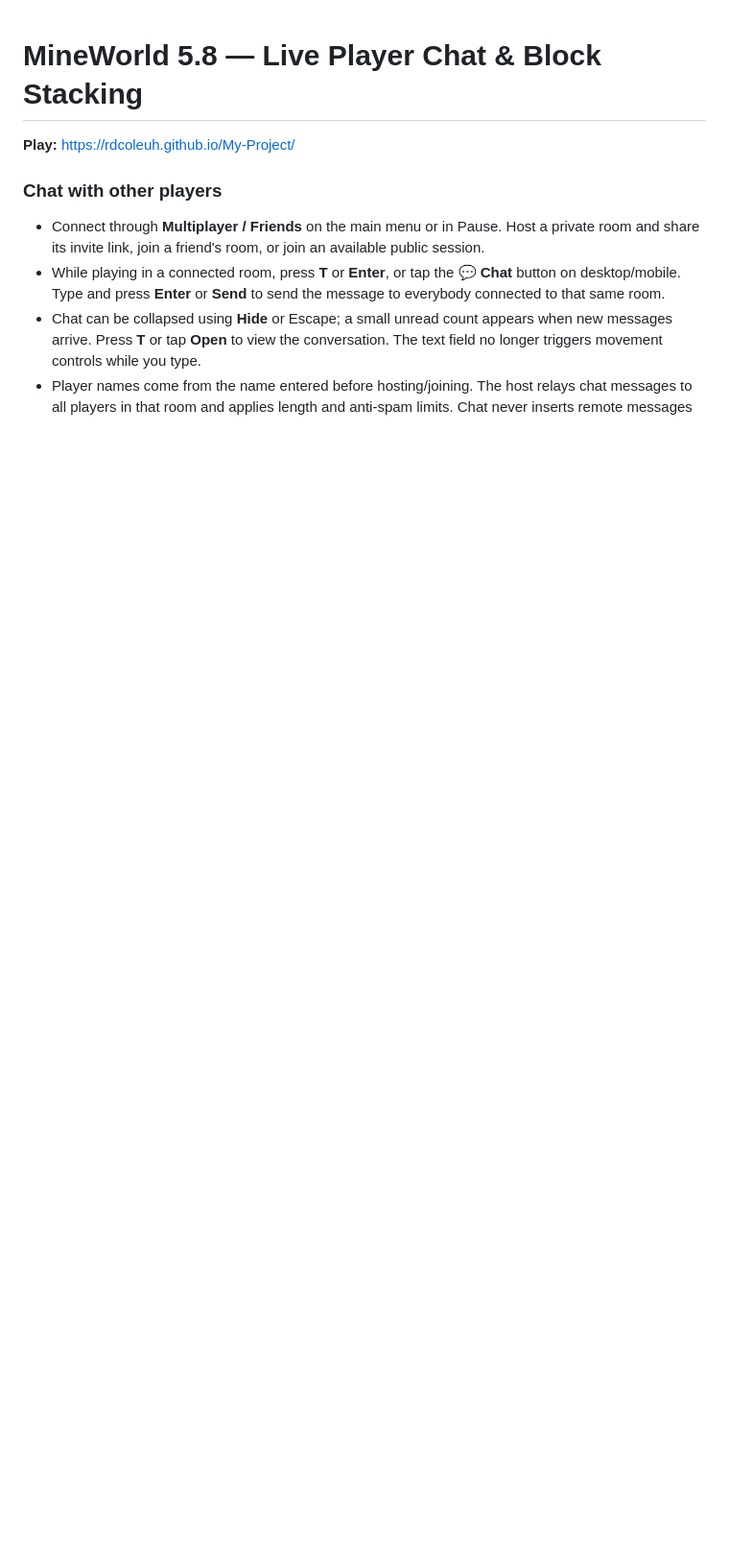
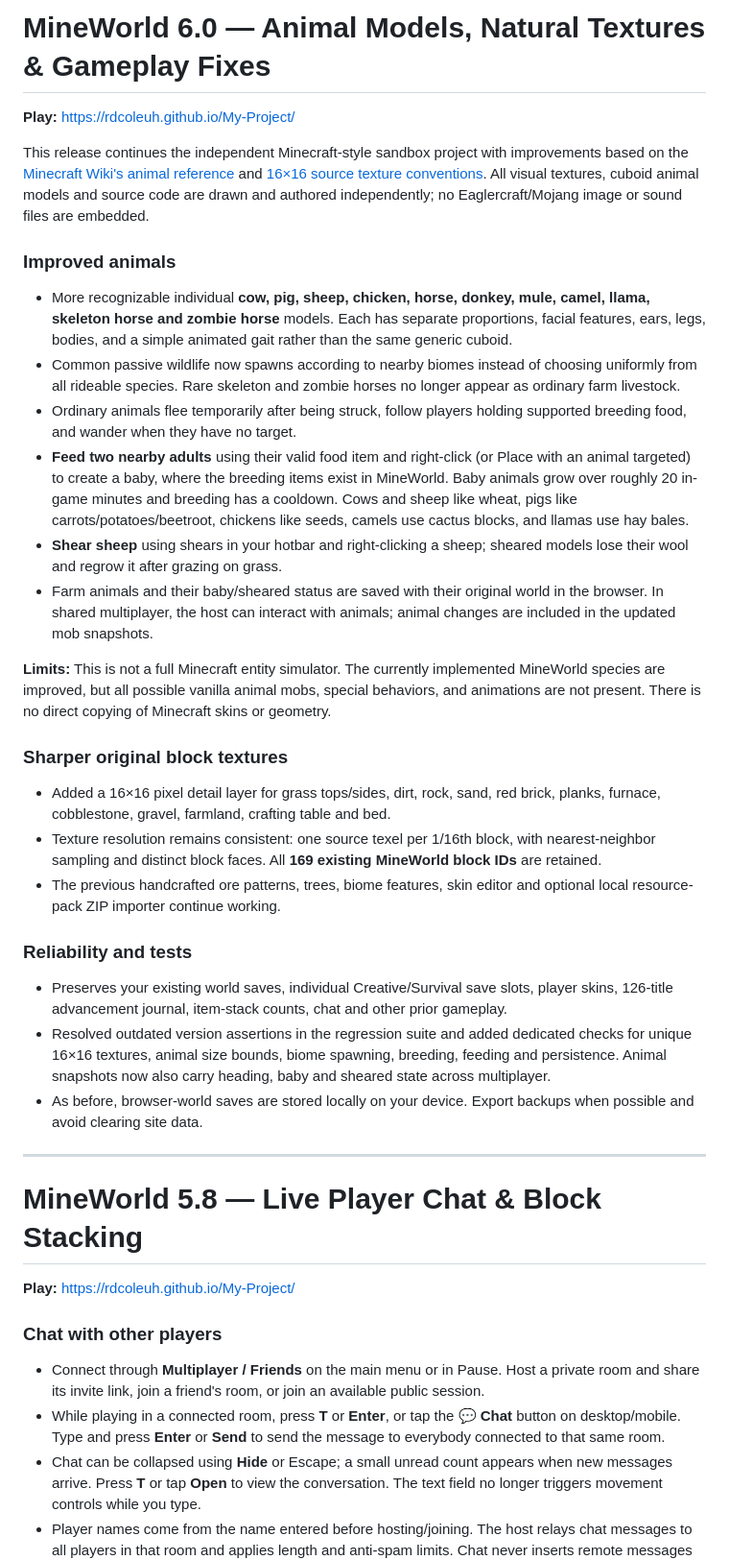
Before and after one commit to rdcoleuh/My-Project, a Markdown page: README.md, the part around the change. Shown at 96% size. GitHub-like rendering; blank space fills up the shorter version.

Commit message:
Document MineWorld 6.0 original animal improvements, Wiki-informed proportions, fresh textures and safe saves

```diff
--- a/README.md
+++ b/README.md
@@ -1,3 +1,34 @@
+# MineWorld 6.0 — Animal Models, Natural Textures & Gameplay Fixes
+
+**Play:** https://rdcoleuh.github.io/My-Project/
+
+This release continues the independent Minecraft-style sandbox project with improvements based on the [Minecraft Wiki's animal reference](https://minecraft.wiki/w/Animal) and [16×16 source texture conventions](https://minecraft.wiki/w/Textures). All visual textures, cuboid animal models and source code are drawn and authored independently; no Eaglercraft/Mojang image or sound files are embedded.
+
+### Improved animals
+
+- More recognizable individual **cow, pig, sheep, chicken, horse, donkey, mule, camel, llama, skeleton horse and zombie horse** models. Each has separate proportions, facial features, ears, legs, bodies, and a simple animated gait rather than the same generic cuboid.
+- Common passive wildlife now spawns according to nearby biomes instead of choosing uniformly from all rideable species. Rare skeleton and zombie horses no longer appear as ordinary farm livestock.
+- Ordinary animals flee temporarily after being struck, follow players holding supported breeding food, and wander when they have no target.
+- **Feed two nearby adults** using their valid food item and right-click (or Place with an animal targeted) to create a baby, where the breeding items exist in MineWorld. Baby animals grow over roughly 20 in-game minutes and breeding has a cooldown. Cows and sheep like wheat, pigs like carrots/potatoes/beetroot, chickens like seeds, camels use cactus blocks, and llamas use hay bales.
+- **Shear sheep** using shears in your hotbar and right-clicking a sheep; sheared models lose their wool and regrow it after grazing on grass.
+- Farm animals and their baby/sheared status are saved with their original world in the browser. In shared multiplayer, the host can interact with animals; animal changes are included in the updated mob snapshots.
+
+**Limits:** This is not a full Minecraft entity simulator. The currently implemented MineWorld species are improved, but all possible vanilla animal mobs, special behaviors, and animations are not present. There is no direct copying of Minecraft skins or geometry.
+
+### Sharper original block textures
+
+- Added a 16×16 pixel detail layer for grass tops/sides, dirt, rock, sand, red brick, planks, furnace, cobblestone, gravel, farmland, crafting table and bed.
+- Texture resolution remains consistent: one source texel per 1/16th block, with nearest-neighbor sampling and distinct block faces. All **169 existing MineWorld block IDs** are retained.
+- The previous handcrafted ore patterns, trees, biome features, skin editor and optional local resource-pack ZIP importer continue working.
+
+### Reliability and tests
+
+- Preserves your existing world saves, individual Creative/Survival save slots, player skins, 126-title advancement journal, item-stack counts, chat and other prior gameplay.
+- Resolved outdated version assertions in the regression suite and added dedicated checks for unique 16×16 textures, animal size bounds, biome spawning, breeding, feeding and persistence. Animal snapshots now also carry heading, baby and sheared state across multiplayer.
+- As before, browser-world saves are stored locally on your device. Export backups when possible and avoid clearing site data.
+
+---
+
 # MineWorld 5.8 — Live Player Chat & Block Stacking
 
 **Play:** https://rdcoleuh.github.io/My-Project/
```
